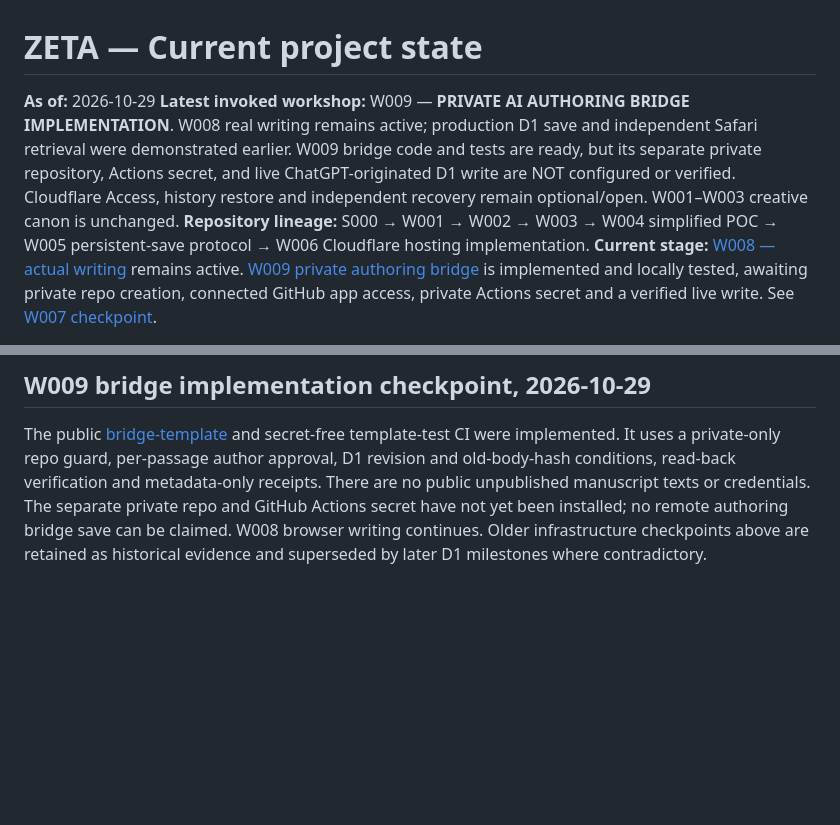
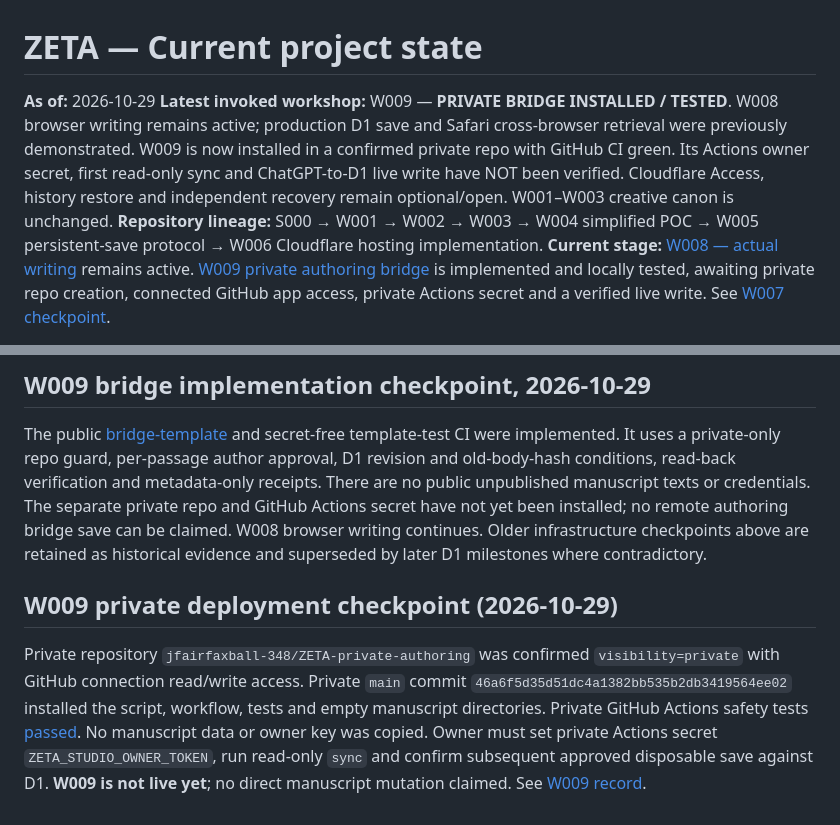
Before and after one commit to jfairfaxball-348/ZETA-CYOD---leave-the-Citadel-, a Markdown page: authoritative/STATE.md, 2 parts joined by grey strips. Rendered like a GitHub page; blank space fills up the shorter version.

```diff
--- a/authoritative/STATE.md
+++ b/authoritative/STATE.md
@@ -1,7 +1,7 @@
 # ZETA — Current project state
 
 **As of:** 2026-10-29
-**Latest invoked workshop:** W009 — **PRIVATE AI AUTHORING BRIDGE IMPLEMENTATION**. W008 real writing remains active; production D1 save and independent Safari retrieval were demonstrated earlier. W009 bridge code and tests are ready, but its separate private repository, Actions secret, and live ChatGPT-originated D1 write are NOT configured or verified. Cloudflare Access, history restore and independent recovery remain optional/open. W001–W003 creative canon is unchanged.
+**Latest invoked workshop:** W009 — **PRIVATE BRIDGE INSTALLED / TESTED**. W008 browser writing remains active; production D1 save and Safari cross-browser retrieval were previously demonstrated. W009 is now installed in a confirmed private repo with GitHub CI green. Its Actions owner secret, first read-only sync and ChatGPT-to-D1 live write have NOT been verified. Cloudflare Access, history restore and independent recovery remain optional/open. W001–W003 creative canon is unchanged.
 **Repository lineage:** S000 → W001 → W002 → W003 → W004 simplified POC → W005 persistent-save protocol → W006 Cloudflare hosting implementation.
 **Current stage:** [W008 — actual writing](../workshops/W008_FIRST_WRITING_SESSION.md) remains active. [W009 private authoring bridge](../workshops/W009_AI_WRITING_BRIDGE.md) is implemented and locally tested, awaiting private repo creation, connected GitHub app access, private Actions secret and a verified live write. See [W007 checkpoint](../workshops/W007_PROGRESS.md).
 
@@ -60,3 +60,6 @@ Author explicitly ends the extra persistence-test gate and starts prose drafting
 
 ## W009 bridge implementation checkpoint, 2026-10-29
 The public [bridge-template](../bridge-template/README.md) and secret-free template-test CI were implemented. It uses a private-only repo guard, per-passage author approval, D1 revision and old-body-hash conditions, read-back verification and metadata-only receipts. There are no public unpublished manuscript texts or credentials. The separate private repo and GitHub Actions secret have not yet been installed; no remote authoring bridge save can be claimed. W008 browser writing continues. Older infrastructure checkpoints above are retained as historical evidence and superseded by later D1 milestones where contradictory.
+
+## W009 private deployment checkpoint (2026-10-29)
+Private repository `jfairfaxball-348/ZETA-private-authoring` was confirmed `visibility=private` with GitHub connection read/write access. Private `main` commit `46a6f5d35d51dc4a1382bb535b2db3419564ee02` installed the script, workflow, tests and empty manuscript directories. Private GitHub Actions safety tests [passed](https://github.com/jfairfaxball-348/ZETA-private-authoring/actions/runs/40942078327). No manuscript data or owner key was copied. Owner must set private Actions secret `ZETA_STUDIO_OWNER_TOKEN`, run read-only `sync` and confirm subsequent approved disposable save against D1. **W009 is not live yet**; no direct manuscript mutation claimed. See [W009 record](../workshops/W009_AI_WRITING_BRIDGE.md).
```
Also changed, not shown: workshops/INDEX.md (+1 -1 lines), workshops/W009_AI_WRITING_BRIDGE.md (+8 -1 lines).
